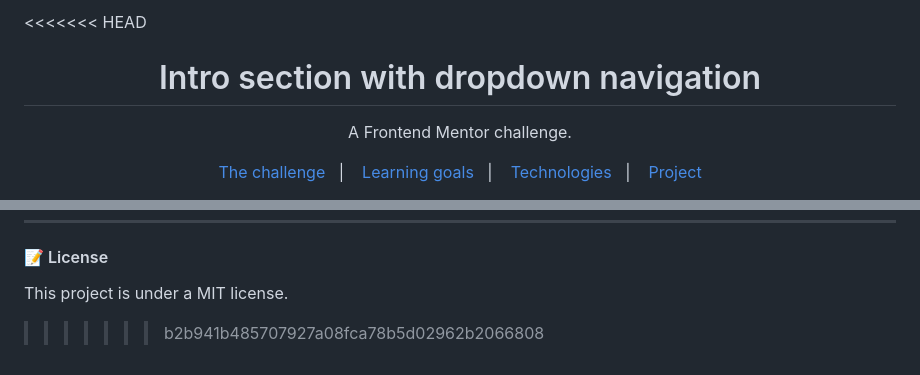
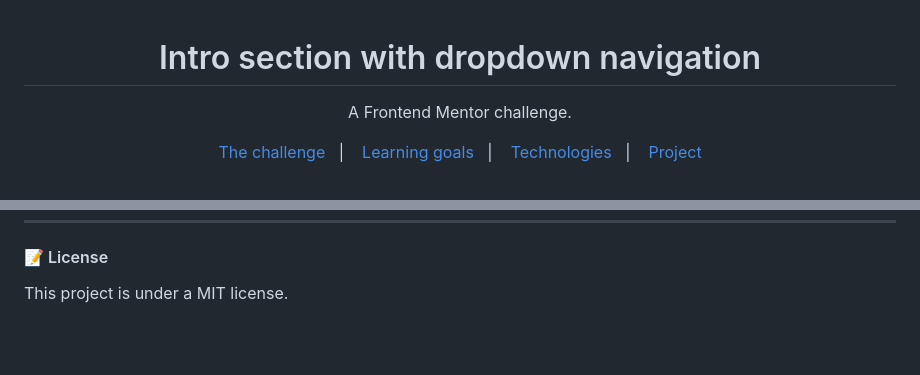
Before and after one commit to tascintra/intro-section-with-dropdown, a Markdown page: README.md, 2 parts joined by grey strips. Drawn GitHub-style; blank space fills up the shorter version.

```diff
--- a/README.md
+++ b/README.md
@@ -1,4 +1,3 @@
-<<<<<<< HEAD
 <h1 align="center"> Intro section with dropdown navigation </h1>
 
 <p align="center">
@@ -196,4 +195,3 @@ Now for the next project I'll refactor the [loopstudios](https://github.com/tasc
 #### :memo: License
 
 This project is under a MIT license.
->>>>>>> b2b941b485707927a08fca78b5d02962b2066808
```
